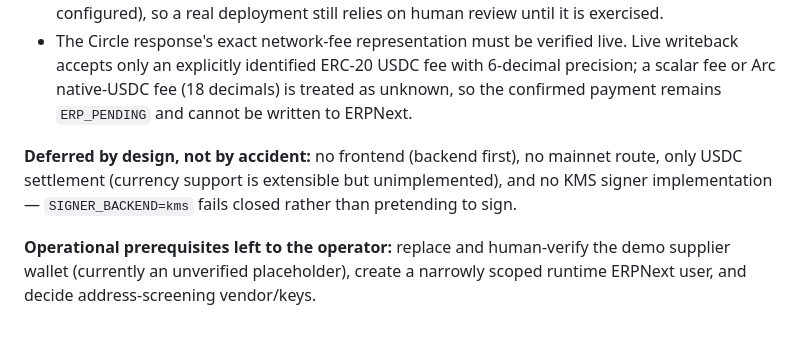
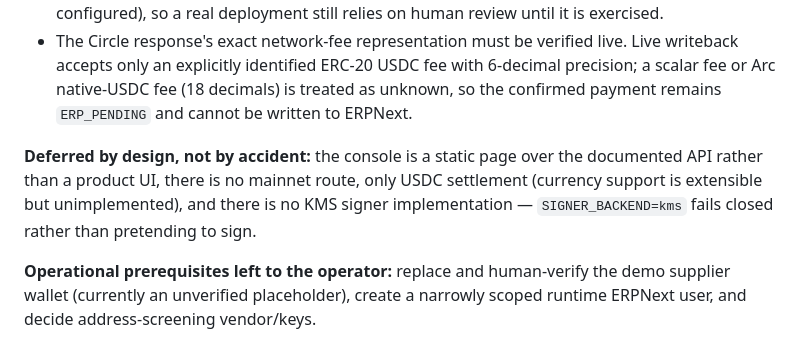
Before and after one commit to minh-tg/arc-payables, a Markdown page: README.md, the part around the change. Rendered like a GitHub page.

Commit message:
docs: correct the deferred list now that the console exists
The limitations section still listed 'no frontend' as a deliberate deferral, which stopped being
true when the operator console landed.

```diff
--- a/README.md
+++ b/README.md
@@ -310,7 +310,7 @@ The authorization is bound to the evidence hash of the evaluated snapshot, which
 - Address screening's OpenSanctions provider is implemented behind its interface with deterministic evidence and fail-closed behavior, but no live call has been made (no API key configured), so a real deployment still relies on human review until it is exercised.
 - The Circle response's exact network-fee representation must be verified live. Live writeback accepts only an explicitly identified ERC-20 USDC fee with 6-decimal precision; a scalar fee or Arc native-USDC fee (18 decimals) is treated as unknown, so the confirmed payment remains `ERP_PENDING` and cannot be written to ERPNext.
 
-**Deferred by design, not by accident:** no frontend (backend first), no mainnet route, only USDC settlement (currency support is extensible but unimplemented), and no KMS signer implementation — `SIGNER_BACKEND=kms` fails closed rather than pretending to sign.
+**Deferred by design, not by accident:** the console is a static page over the documented API rather than a product UI, there is no mainnet route, only USDC settlement (currency support is extensible but unimplemented), and there is no KMS signer implementation — `SIGNER_BACKEND=kms` fails closed rather than pretending to sign.
 
 **Operational prerequisites left to the operator:** replace and human-verify the demo supplier wallet (currently an unverified placeholder), create a narrowly scoped runtime ERPNext user, and decide address-screening vendor/keys.
 
```
